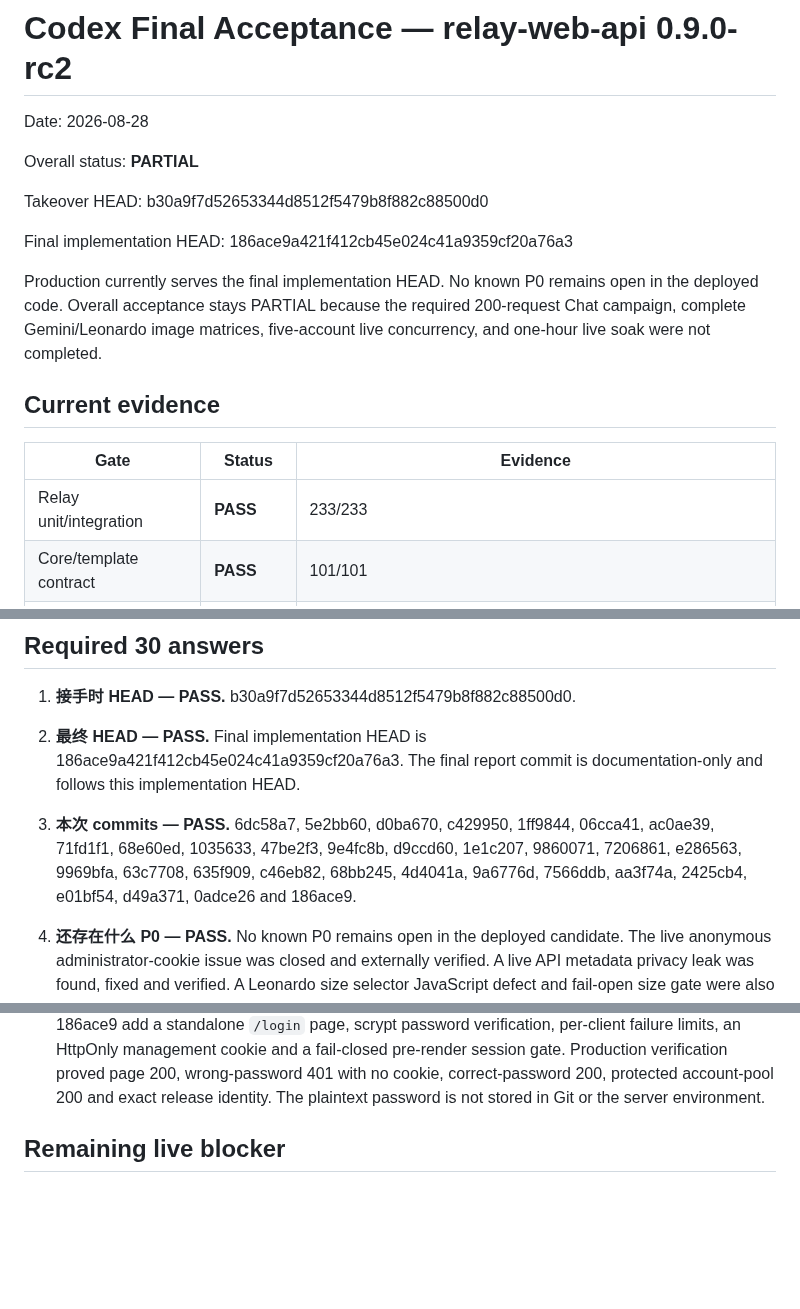
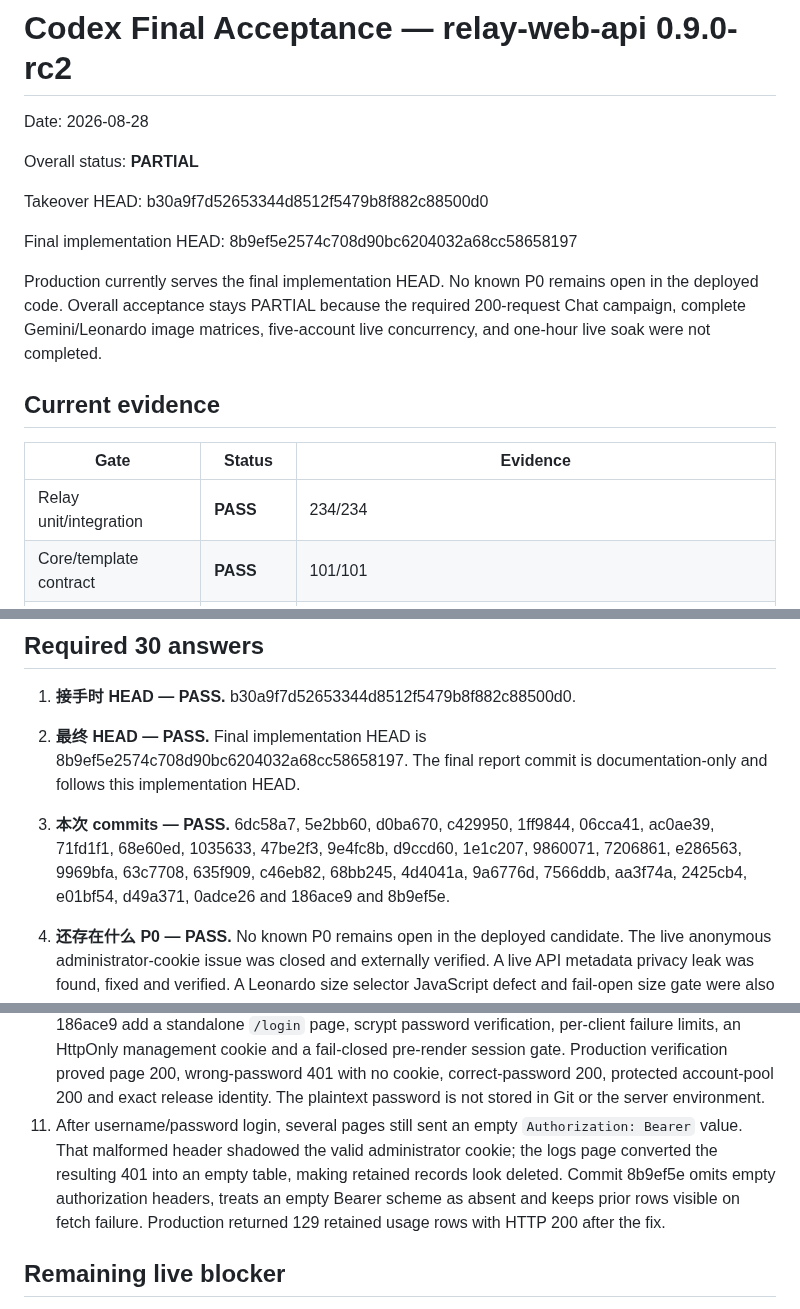
Before and after one commit to leilei6878-spec/relay-web-api, a Markdown page: docs/CODEX_FINAL_ACCEPTANCE.md, 3 parts joined by grey strips. Rendered like a GitHub page; blank space fills up the shorter version.

Commit message:
docs: record restored administrator log history

```diff
--- a/docs/CODEX_FINAL_ACCEPTANCE.md
+++ b/docs/CODEX_FINAL_ACCEPTANCE.md
@@ -6,7 +6,7 @@ Overall status: **PARTIAL**
 
 Takeover HEAD: b30a9f7d52653344d8512f5479b8f882c88500d0
 
-Final implementation HEAD: 186ace9a421f412cb45e024c41a9359cf20a76a3
+Final implementation HEAD: 8b9ef5e2574c708d90bc6204032a68cc58658197
 
 Production currently serves the final implementation HEAD. No known P0 remains
 open in the deployed code. Overall acceptance stays PARTIAL because the
@@ -17,7 +17,7 @@ five-account live concurrency, and one-hour live soak were not completed.
 
 | Gate | Status | Evidence |
 |---|---|---|
-| Relay unit/integration | **PASS** | 233/233 |
+| Relay unit/integration | **PASS** | 234/234 |
 | Core/template contract | **PASS** | 101/101 |
 | Multi-process/operations contract | **PASS** | 21/21 |
 | Two-gateway chaos | **PASS** | 18/18; fenced stale results and restart recovery pass |
@@ -40,7 +40,7 @@ five-account live concurrency, and one-hour live soak were not completed.
 
 2. **最终 HEAD — PASS.**
    Final implementation HEAD is
-   186ace9a421f412cb45e024c41a9359cf20a76a3. The final report commit is
+   8b9ef5e2574c708d90bc6204032a68cc58658197. The final report commit is
    documentation-only and follows this implementation HEAD.
 
 3. **本次 commits — PASS.**
@@ -49,7 +49,7 @@ five-account live concurrency, and one-hour live soak were not completed.
    d9ccd60, 1e1c207, 9860071, 7206861, e286563, 9969bfa,
    63c7708, 635f909, c46eb82, 68bb245, 4d4041a, 9a6776d,
    7566ddb, aa3f74a, 2425cb4, e01bf54, d49a371, 0adce26 and
-   186ace9.
+   186ace9 and 8b9ef5e.
 
 4. **还存在什么 P0 — PASS.**
    No known P0 remains open in the deployed candidate. The live anonymous
@@ -323,6 +323,13 @@ required full live campaigns.
     200, wrong-password 401 with no cookie, correct-password 200, protected
     account-pool 200 and exact release identity. The plaintext password is not
     stored in Git or the server environment.
+11. After username/password login, several pages still sent an empty
+    `Authorization: Bearer` value. That malformed header shadowed the valid
+    administrator cookie; the logs page converted the resulting 401 into an
+    empty table, making retained records look deleted. Commit 8b9ef5e omits
+    empty authorization headers, treats an empty Bearer scheme as absent and
+    keeps prior rows visible on fetch failure. Production returned 129 retained
+    usage rows with HTTP 200 after the fix.
 
 ## Remaining live blocker
 
```
Also changed, not shown: other parts of docs/CODEX_FINAL_ACCEPTANCE.md (+2 -2 lines), docs/CODEX_CAMPAIGN_PROGRESS.md (+7 -3 lines).
